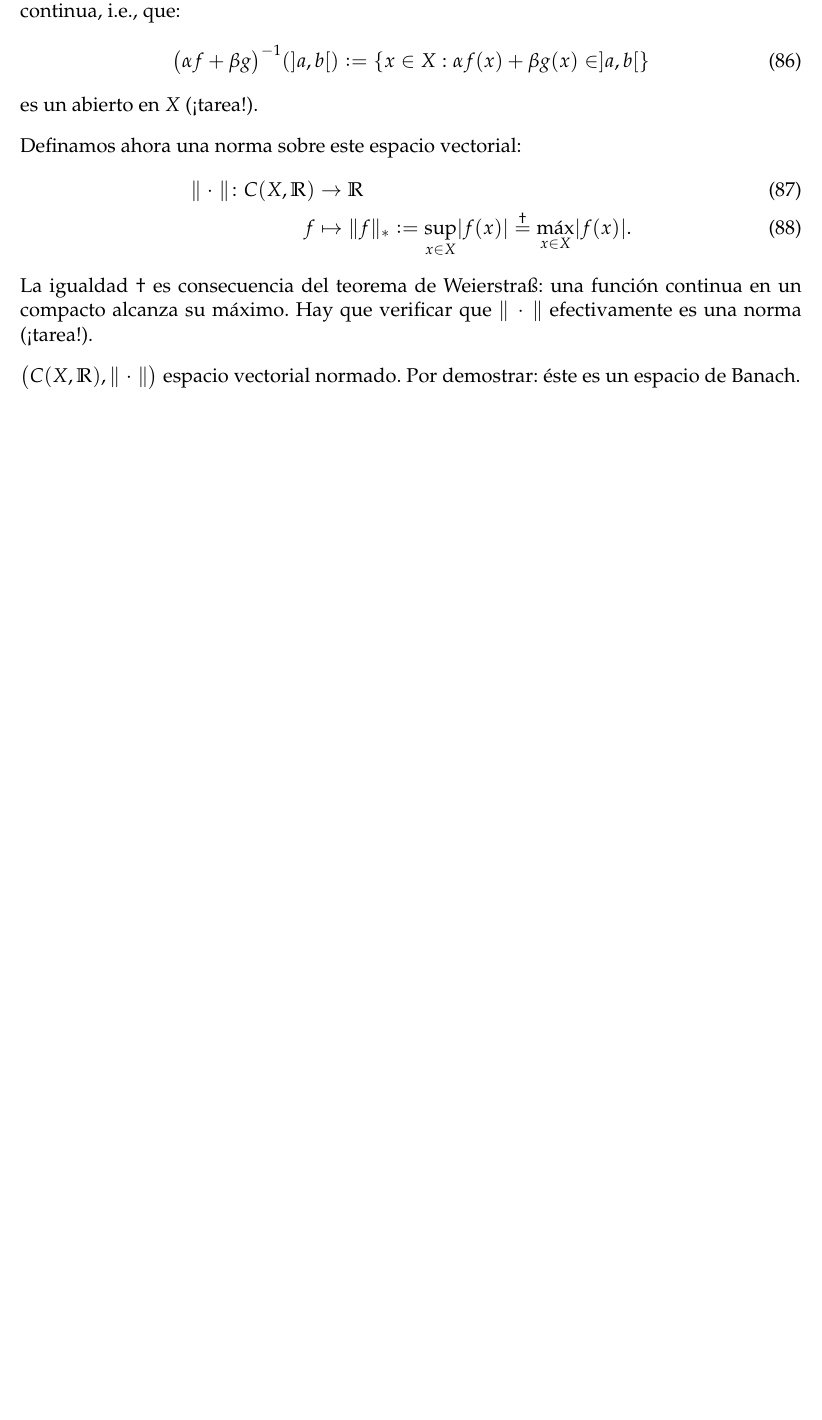
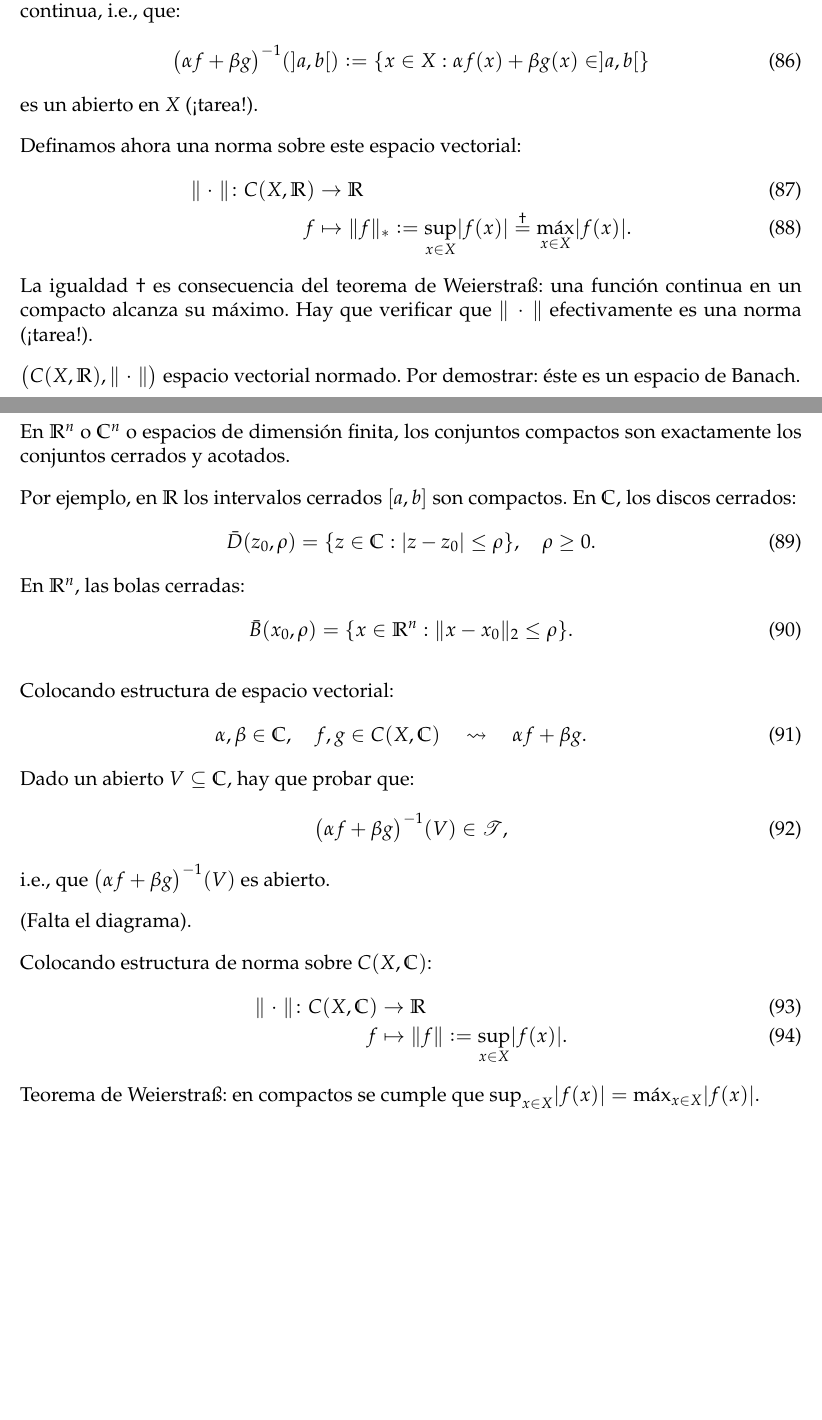
Before and after one commit to rbonvall/seminario, a LaTeX document (apunte.tex, which reads clases/julio-22.tex): part of page 16 of 16 before the commit and two parts of pages 16 and 17 of 17 after it, the two joined at a grey line, cut so that both start at the same text, the shorter picture padded with empty space. Compiled offline with pdfLaTeX.

Commit message:
Clase del 22 de julio

```diff
--- /dev/null
+++ b/clases/julio-22.tex
@@ -0,0 +1,50 @@
+\section*{Viernes 22 de julio}
+
+En \(\R^n\) o \(\C^n\) o espacios de dimensión finita,
+los conjuntos compactos son exactamente los conjuntos cerrados y acotados.
+
+Por ejemplo,
+en \(\R\) los intervalos cerrados \([a, b]\) son compactos.
+En \(\C\), los discos cerrados:
+\begin{equation}
+  \bar{D}(z_0, ρ) = \{
+    z ∈ \C:
+    \abs{z - z_0} ≤ ρ
+  \},\quad
+  ρ ≥ 0.
+\end{equation}
+En \(\R^n\), las bolas cerradas:
+\begin{equation}
+  \bar{B}(x_0, ρ) = \{
+    x ∈ \R^n:
+    \norm{x - x_0}_2 ≤ ρ
+  \}.
+\end{equation}
+
+Colocando estructura de espacio vectorial:
+\begin{equation}
+  α, β ∈ \C,\quad
+  f, g ∈ C(X, \C)\quad
+  \rightsquigarrow\quad
+  αf + βg.\quad
+\end{equation}
+Dado un abierto \(V ⊆ \C\),
+hay que probar que:
+\begin{equation}
+  \bigl(αf + βg\bigr)^{-1}(V) ∈ \T,
+\end{equation}
+i.e., que \(\bigl(αf + βg\bigr)^{-1}(V)\) es abierto.
+
+(Falta el diagrama).
+
+Colocando estructura de norma sobre \(C(X, \C)\):
+\begin{align}
+  \norm{\pdot}\colon C(X, \C) &\to\R \\
+  f &\mapsto\norm{f}\defeq
+    \sup_{x ∈ X}\abs{f(x)}.
+\end{align}
+Teorema de Weierstraß:
+en compactos se cumple que \(
+  \sup_{x ∈ X}\abs{f(x)} =
+  \max_{x ∈ X}\abs{f(x)}
+\).
```
Also changed, not shown: apunte.tex (+1 -0 lines).
